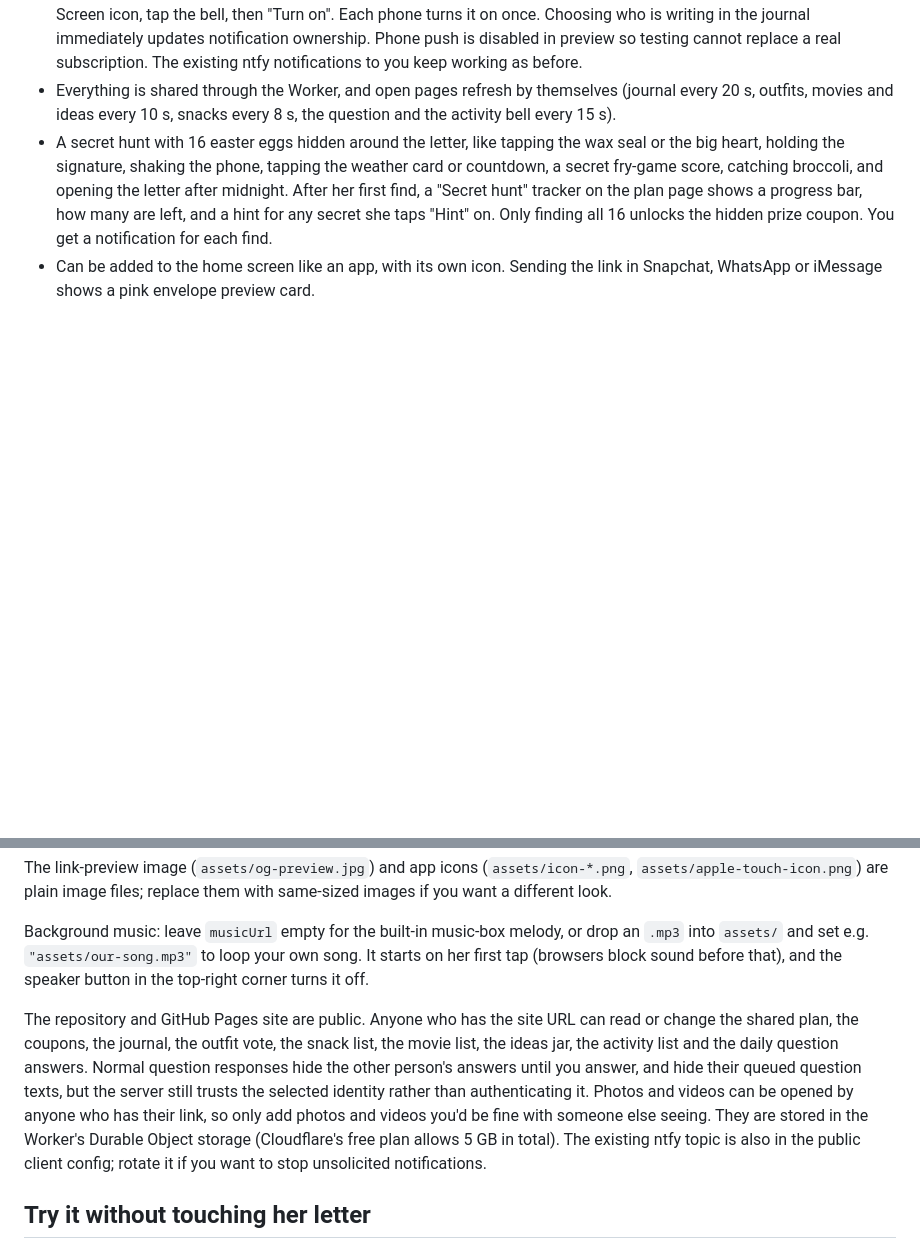
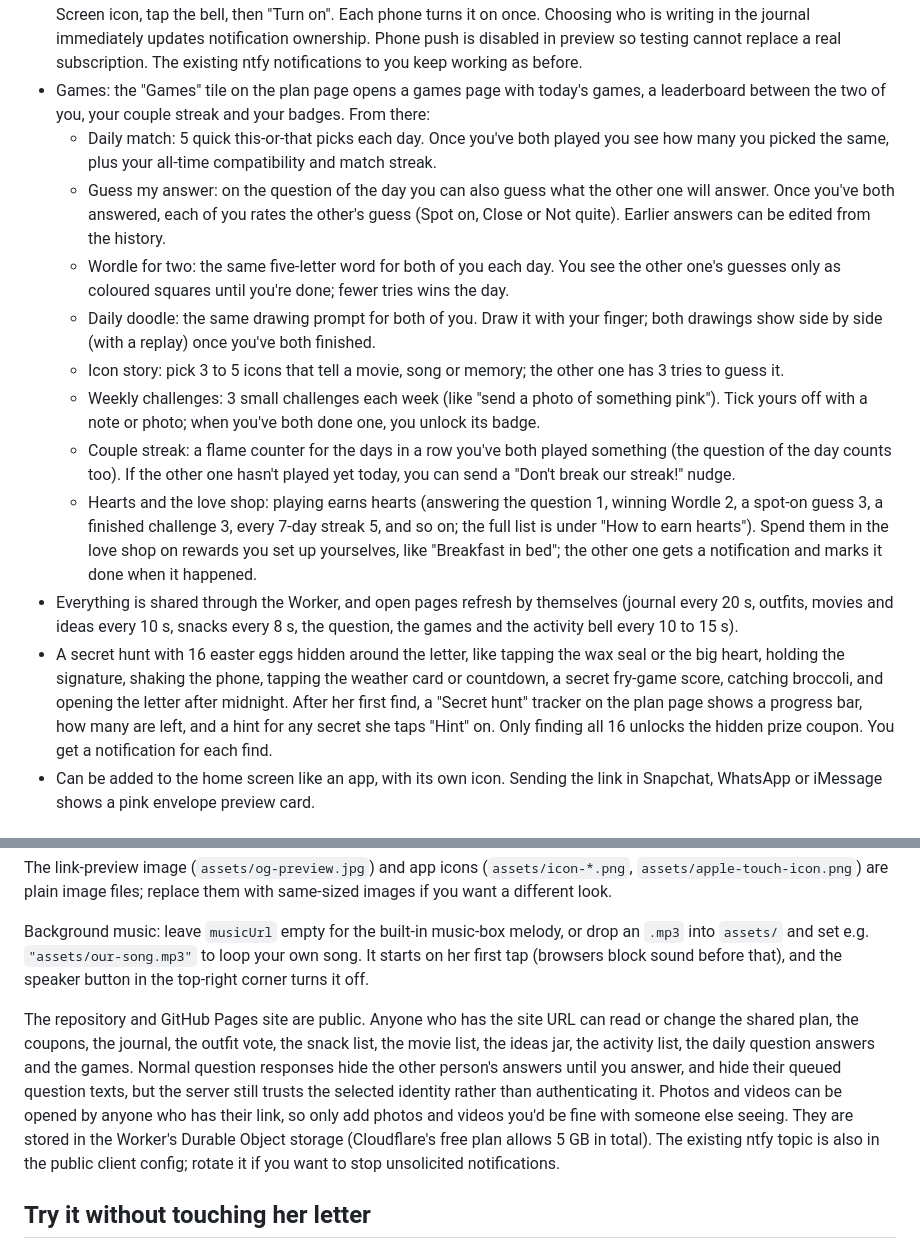
Before and after one commit to dee0-0/saturday-plans, a Markdown page: README.md, 2 parts joined by grey strips. Rendered like a GitHub page; blank space fills up the shorter version.

Commit message:
README: the games, couple streak, hearts and love shop
Co-Authored-By: Claude Opus 5.5 <noreply@anthropic.com>
Claude-Session: https://claude.ai/code/session_01S33bsngf2KbwcLTfFiJCjc

```diff
--- a/README.md
+++ b/README.md
@@ -25,7 +25,16 @@ A mobile-friendly, one-question-at-a-time date invitation in a soft rose envelop
 - Question of the day: you both get the same question each day and only see each other's answer after answering it yourself. Earlier questions stay in a history below. You can also add your own questions; they come up before the built-in ones (there are 117 built in). The server returns your own queued question texts and only a count for the other person's waiting questions, keeping those a surprise until selected.
 - An activity bell at the top right shows what the other one did (rated a date, posted an outfit, spun the wheel, answered the question, planned or moved the date…), with a red badge for new things and a small pop-up while the letter is open. Tap an item to jump to that page.
 - Phone notifications: in the bell's panel, "Turn on" sends a real notification to the other phone whenever one of you does something. On an iPhone this needs iOS 16.4 or later and the letter added to the Home Screen: open it from the Home Screen icon, tap the bell, then "Turn on". Each phone turns it on once. Choosing who is writing in the journal immediately updates notification ownership. Phone push is disabled in preview so testing cannot replace a real subscription. The existing ntfy notifications to you keep working as before.
-- Everything is shared through the Worker, and open pages refresh by themselves (journal every 20 s, outfits, movies and ideas every 10 s, snacks every 8 s, the question and the activity bell every 15 s).
+- Games: the "Games" tile on the plan page opens a games page with today's games, a leaderboard between the two of you, your couple streak and your badges. From there:
+  - Daily match: 5 quick this-or-that picks each day. Once you've both played you see how many you picked the same, plus your all-time compatibility and match streak.
+  - Guess my answer: on the question of the day you can also guess what the other one will answer. Once you've both answered, each of you rates the other's guess (Spot on, Close or Not quite). Earlier answers can be edited from the history.
+  - Wordle for two: the same five-letter word for both of you each day. You see the other one's guesses only as coloured squares until you're done; fewer tries wins the day.
+  - Daily doodle: the same drawing prompt for both of you. Draw it with your finger; both drawings show side by side (with a replay) once you've both finished.
+  - Icon story: pick 3 to 5 icons that tell a movie, song or memory; the other one has 3 tries to guess it.
+  - Weekly challenges: 3 small challenges each week (like "send a photo of something pink"). Tick yours off with a note or photo; when you've both done one, you unlock its badge.
+  - Couple streak: a flame counter for the days in a row you've both played something (the question of the day counts too). If the other one hasn't played yet today, you can send a "Don't break our streak!" nudge.
+  - Hearts and the love shop: playing earns hearts (answering the question 1, winning Wordle 2, a spot-on guess 3, a finished challenge 3, every 7-day streak 5, and so on; the full list is under "How to earn hearts"). Spend them in the love shop on rewards you set up yourselves, like "Breakfast in bed"; the other one gets a notification and marks it done when it happened.
+- Everything is shared through the Worker, and open pages refresh by themselves (journal every 20 s, outfits, movies and ideas every 10 s, snacks every 8 s, the question, the games and the activity bell every 10 to 15 s).
 - A secret hunt with 16 easter eggs hidden around the letter, like tapping the wax seal or the big heart, holding the signature, shaking the phone, tapping the weather card or countdown, a secret fry-game score, catching broccoli, and opening the letter after midnight. After her first find, a "Secret hunt" tracker on the plan page shows a progress bar, how many are left, and a hint for any secret she taps "Hint" on. Only finding all 16 unlocks the hidden prize coupon. You get a notification for each find.
 - Can be added to the home screen like an app, with its own icon. Sending the link in Snapchat, WhatsApp or iMessage shows a pink envelope preview card.
 
@@ -58,7 +67,7 @@ The link-preview image (`assets/og-preview.jpg`) and app icons (`assets/icon-*.p
 
 Background music: leave `musicUrl` empty for the built-in music-box melody, or drop an `.mp3` into `assets/` and set e.g. `"assets/our-song.mp3"` to loop your own song. It starts on her first tap (browsers block sound before that), and the speaker button in the top-right corner turns it off.
 
-The repository and GitHub Pages site are public. Anyone who has the site URL can read or change the shared plan, the coupons, the journal, the outfit vote, the snack list, the movie list, the ideas jar, the activity list and the daily question answers. Normal question responses hide the other person's answers until you answer, and hide their queued question texts, but the server still trusts the selected identity rather than authenticating it. Photos and videos can be opened by anyone who has their link, so only add photos and videos you'd be fine with someone else seeing. They are stored in the Worker's Durable Object storage (Cloudflare's free plan allows 5 GB in total). The existing ntfy topic is also in the public client config; rotate it if you want to stop unsolicited notifications.
+The repository and GitHub Pages site are public. Anyone who has the site URL can read or change the shared plan, the coupons, the journal, the outfit vote, the snack list, the movie list, the ideas jar, the activity list, the daily question answers and the games. Normal question responses hide the other person's answers until you answer, and hide their queued question texts, but the server still trusts the selected identity rather than authenticating it. Photos and videos can be opened by anyone who has their link, so only add photos and videos you'd be fine with someone else seeing. They are stored in the Worker's Durable Object storage (Cloudflare's free plan allows 5 GB in total). The existing ntfy topic is also in the public client config; rotate it if you want to stop unsolicited notifications.
 
 ## Try it without touching her letter
 
```
